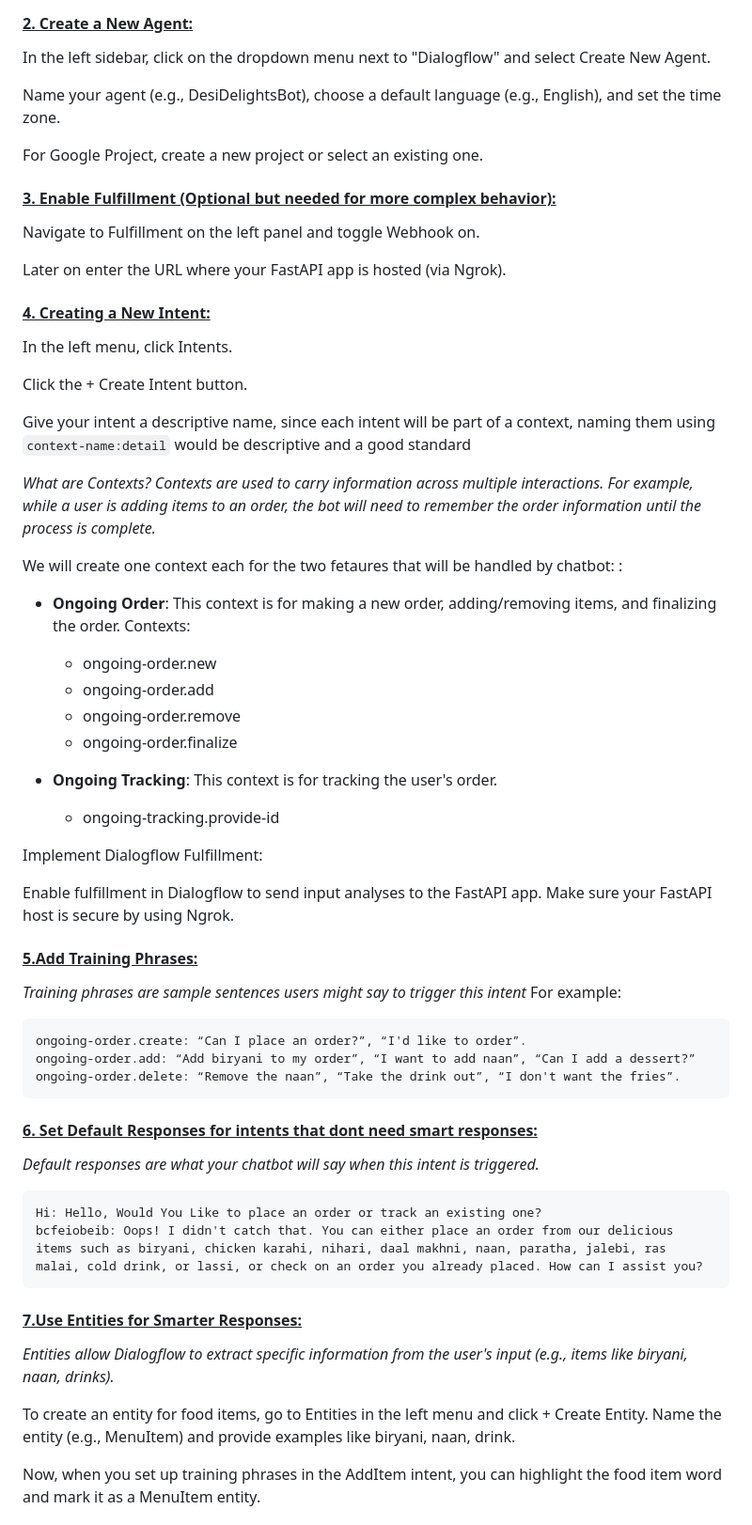
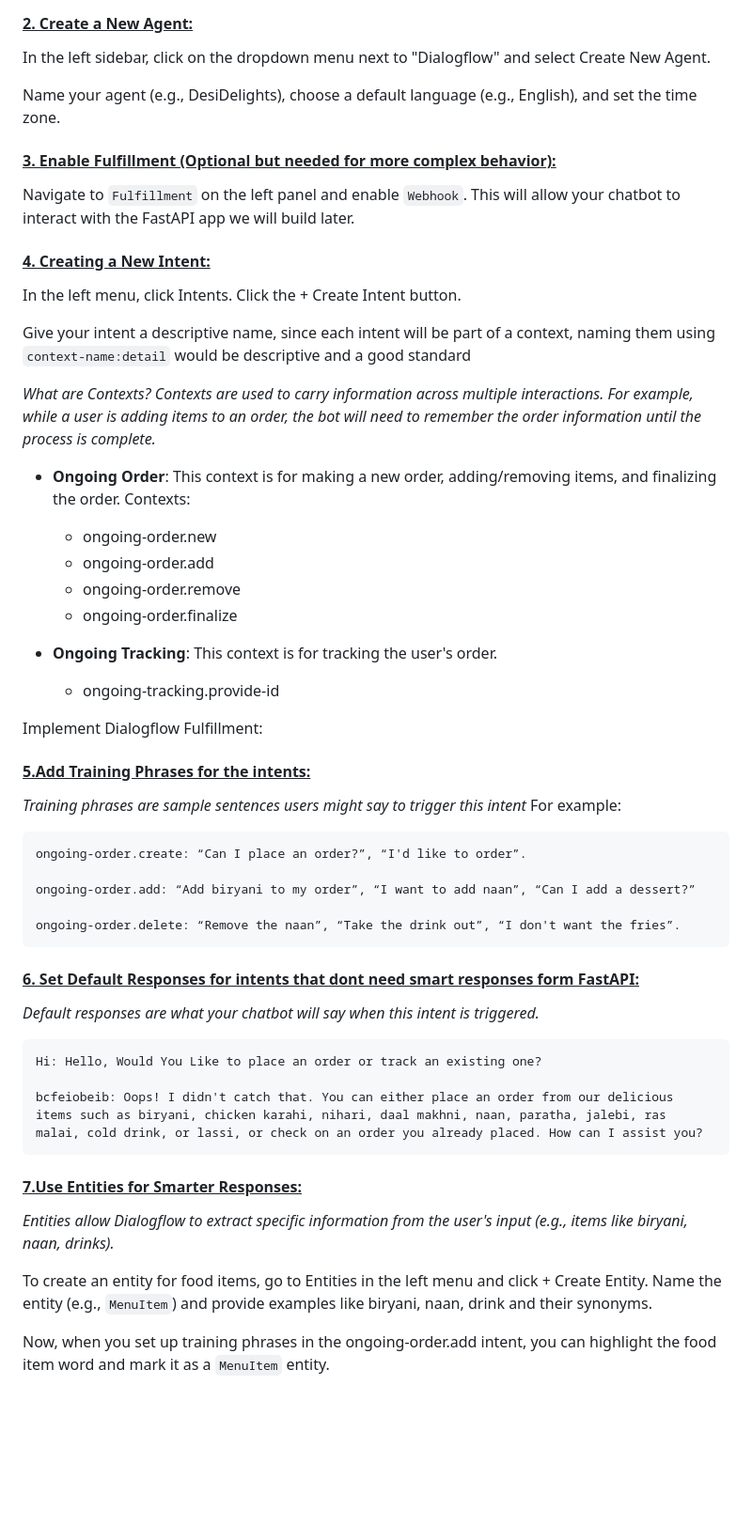
Before and after one commit to AyeshaNaime003/DesiDelights, a Markdown page: README.md, the part around one of its changes. Shown at 94% size. Rendered like a GitHub page; blank space fills up the shorter version.

````diff
--- a/README.md
+++ b/README.md
@@ -55,27 +73,20 @@ Go to the Dialogflow Console, and sign in with your Google account.
 #### <u>2. Create a New Agent:</u>
 In the left sidebar, click on the dropdown menu next to "Dialogflow" and select Create New Agent.
 
-Name your agent (e.g., DesiDelightsBot), choose a default language (e.g., English), and set the time zone.
-
-For Google Project, create a new project or select an existing one.
+Name your agent (e.g., DesiDelights), choose a default language (e.g., English), and set the time zone.
 
 #### <u>3. Enable Fulfillment (Optional but needed for more complex behavior):</u>
 
-Navigate to Fulfillment on the left panel and toggle Webhook on.
+Navigate to ```Fulfillment``` on the left panel and enable ```Webhook```. This will allow your chatbot to interact with the FastAPI app we will build later.
 
-<span style="color:red">Later on enter the URL where your FastAPI app is hosted (via Ngrok).</span>
 
 #### <u>4. Creating a New Intent:</u>
-In the left menu, click Intents.
-
-Click the + Create Intent button.
+In the left menu, click Intents. Click the + Create Intent button.
 
 Give your intent a descriptive name, since each intent will be part of a context, naming them using `context-name:detail` would be descriptive and a good standard
 
 _What are Contexts?
 Contexts are used to carry information across multiple interactions. For example, while a user is adding items to an order, the bot will need to remember the order information until the process is complete._
-
-We will create one context each for the two fetaures that will be handled by chatbot:  :
 
 - __Ongoing Order__: This context is for making a new order, adding/removing items, and finalizing the order.
 Contexts:
@@ -89,27 +100,27 @@ Contexts:
 
 Implement Dialogflow Fulfillment:
 
-Enable fulfillment in Dialogflow to send input analyses to the FastAPI app. Make sure your FastAPI host is secure by using Ngrok.
-
-#### <u>5.Add Training Phrases:</u>
+#### <u>5.Add Training Phrases for the intents:</u>
 _Training phrases are sample sentences users might say to trigger this intent_ For example:
 ```
 ongoing-order.create: “Can I place an order?”, “I'd like to order”.
+
 ongoing-order.add: “Add biryani to my order”, “I want to add naan”, “Can I add a dessert?”
+
 ongoing-order.delete: “Remove the naan”, “Take the drink out”, “I don't want the fries”.
 ```
-#### <u>6. Set Default Responses for intents that dont need smart responses: </u>
+#### <u>6. Set Default Responses for intents that dont need smart responses form FastAPI: </u>
 _Default responses are what your chatbot will say when this intent is triggered._
 ```
 Hi: Hello, Would You Like to place an order or track an existing one?
+
 bcfeiobeib: Oops! I didn't catch that. You can either place an order from our delicious items such as biryani, chicken karahi, nihari, daal makhni, naan, paratha, jalebi, ras malai, cold drink, or lassi, or check on an order you already placed. How can I assist you?
 ```
-
 
 #### <u>7.Use Entities for Smarter Responses:</u>
 _Entities allow Dialogflow to extract specific information from the user's input (e.g., items like biryani, naan, drinks)._
 
-To create an entity for food items, go to Entities in the left menu and click + Create Entity. Name the entity (e.g., MenuItem) and provide examples like biryani, naan, drink.
+To create an entity for food items, go to Entities in the left menu and click + Create Entity. Name the entity (e.g., ```MenuItem```) and provide examples like biryani, naan, drink and their synonyms.
 
-Now, when you set up training phrases in the AddItem intent, you can highlight the food item word and mark it as a MenuItem entity.
+Now, when you set up training phrases in the ongoing-order.add intent, you can highlight the food item word and mark it as a ```MenuItem``` entity.
 
````
Also changed, not shown: other parts of README.md (+41 -25 lines).
